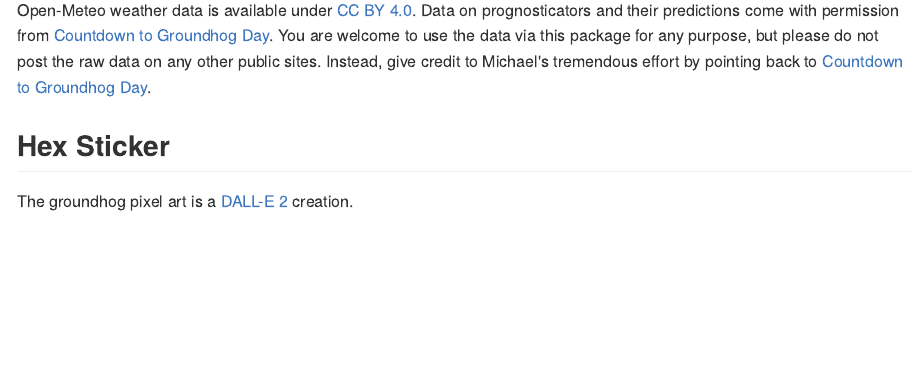
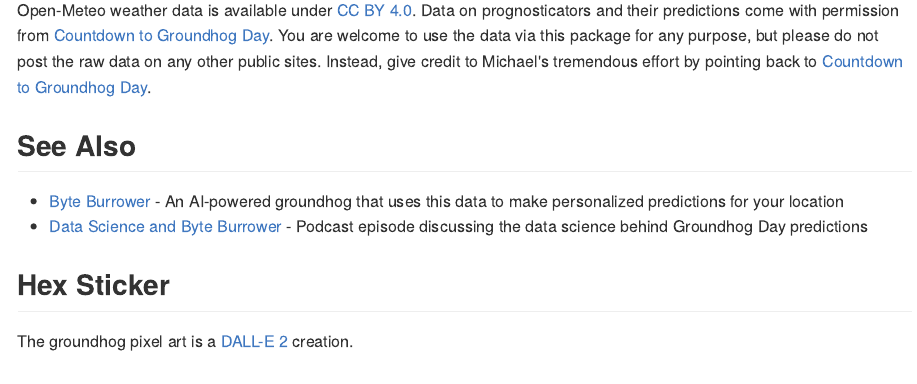
Before and after one commit to ericpgreen/feb2, an R Markdown document (README.Rmd): the page in a window 1100 px wide, from 2860 px down. The pictures show the output file README.md that the author committed with the source, drawn offline in the style of GitHub.

Commit message:
Add links to Byte Burrower app and podcast episode

```diff
--- a/README.Rmd
+++ b/README.Rmd
@@ -148,6 +148,11 @@ I plan to update the prognosticators, predictions, and classifications data afte
 
 Open-Meteo weather data is available under [CC BY 4.0](https://creativecommons.org/licenses/by/4.0/). Data on prognosticators and their predictions come with permission from [Countdown to Groundhog Day](https://countdowntogroundhogday.com/). You are welcome to use the data via this package for any purpose, but please do not post the raw data on any other public sites. Instead, give credit to Michael's tremendous effort by pointing back to [Countdown to Groundhog Day](https://countdowntogroundhogday.com/).
 
+## See Also
+
+- [Byte Burrower](https://www.groundhogday.app/) - An AI-powered groundhog that uses this data to make personalized predictions for your location
+- [Data Science and Byte Burrower](https://groundhogday.site/episode/Data-Science-and-Byte-Burrower) - Podcast episode discussing the data science behind Groundhog Day predictions
+
 ## Hex Sticker
 
 The groundhog pixel art is a [DALL-E 2](https://openai.com/dall-e-2/) creation.
```
Also changed, not shown: README.md.
